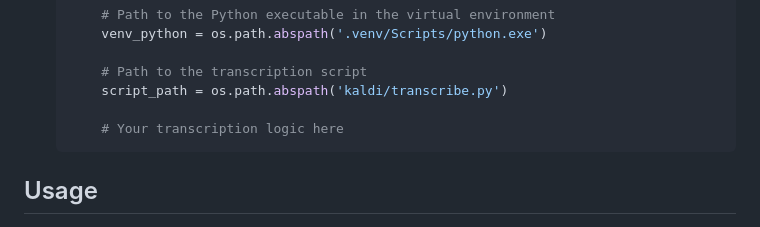
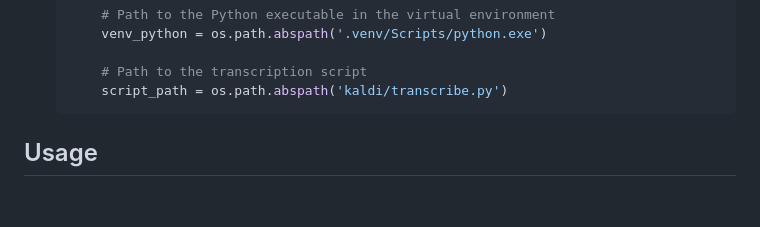
Before and after one commit to adibshirazi/VoiceToWords, a Markdown page: README.md, the part around the change. GitHub-like rendering; blank space fills up the shorter version.

````diff
--- a/README.md
+++ b/README.md
@@ -57,8 +57,6 @@ This is a web application built with Python and Flask that allows users to uploa
 
         # Path to the transcription script
         script_path = os.path.abspath('kaldi/transcribe.py')
-
-        # Your transcription logic here
     ```
 
 ## Usage
````
